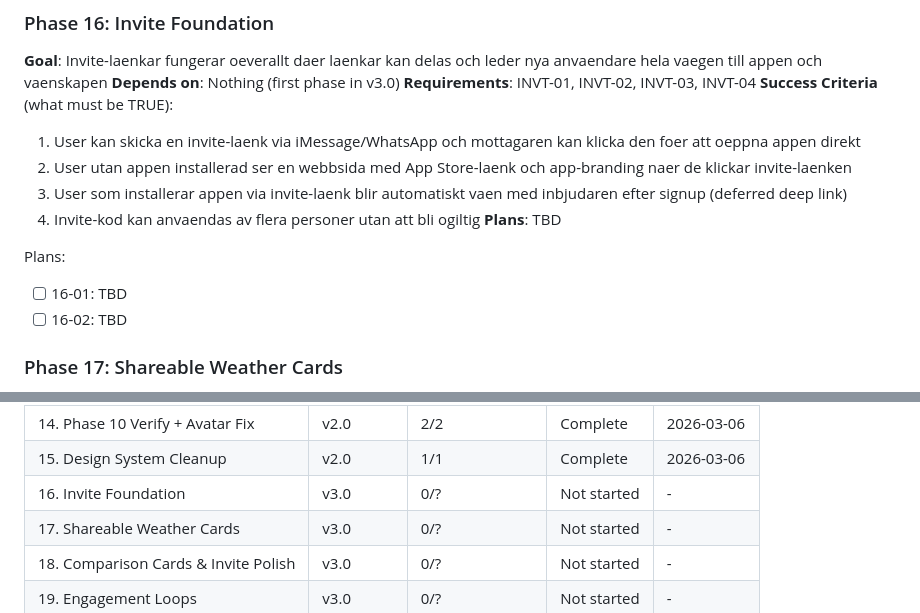
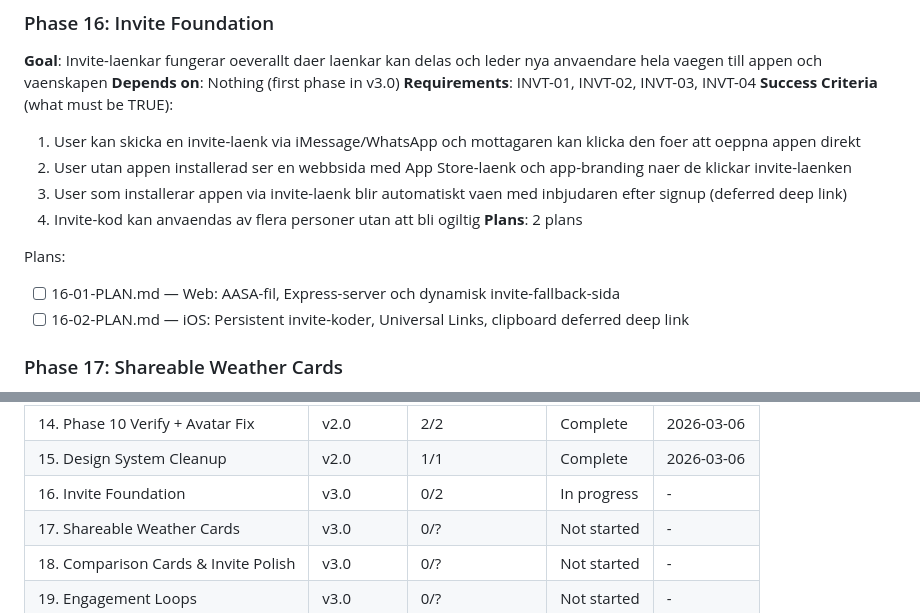
Before and after one commit to sandenskog/weatherfriends, a Markdown page: .planning/ROADMAP.md, 2 parts joined by grey strips. Drawn GitHub-style.

Commit message:
docs(16): create phase plan

```diff
--- a/.planning/ROADMAP.md
+++ b/.planning/ROADMAP.md
@@ -61,11 +61,11 @@
   2. User utan appen installerad ser en webbsida med App Store-laenk och app-branding naer de klickar invite-laenken
   3. User som installerar appen via invite-laenk blir automatiskt vaen med inbjudaren efter signup (deferred deep link)
   4. Invite-kod kan anvaendas av flera personer utan att bli ogiltig
-**Plans**: TBD
+**Plans**: 2 plans
 
 Plans:
-- [ ] 16-01: TBD
-- [ ] 16-02: TBD
+- [ ] 16-01-PLAN.md — Web: AASA-fil, Express-server och dynamisk invite-fallback-sida
+- [ ] 16-02-PLAN.md — iOS: Persistent invite-koder, Universal Links, clipboard deferred deep link
 
 ### Phase 17: Shareable Weather Cards
 **Goal**: Anvaendare kan skapa snygga vaederbilder och dela dem utanfoer appen foer att driva organisk synlighet
@@ -150,7 +150,7 @@ Phases execute in numeric order: 16 -> 17 -> 18 -> 19 -> 20
 | 13. BubblePopButton Adoption | v2.0 | 1/1 | Complete | 2026-03-06 |
 | 14. Phase 10 Verify + Avatar Fix | v2.0 | 2/2 | Complete | 2026-03-06 |
 | 15. Design System Cleanup | v2.0 | 1/1 | Complete | 2026-03-06 |
-| 16. Invite Foundation | v3.0 | 0/? | Not started | - |
+| 16. Invite Foundation | v3.0 | 0/2 | In progress | - |
 | 17. Shareable Weather Cards | v3.0 | 0/? | Not started | - |
 | 18. Comparison Cards & Invite Polish | v3.0 | 0/? | Not started | - |
 | 19. Engagement Loops | v3.0 | 0/? | Not started | - |
```
Also changed, not shown: 2 other files.
